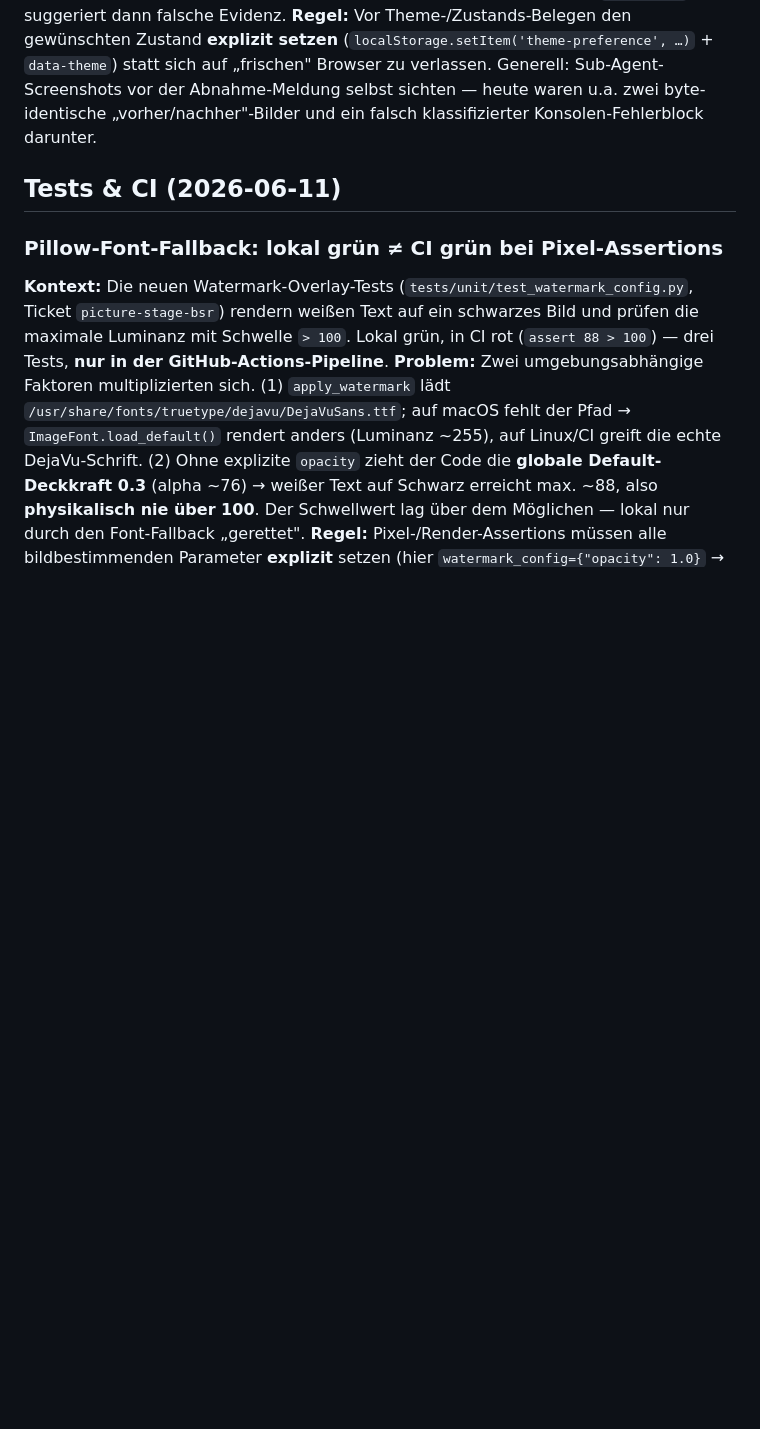
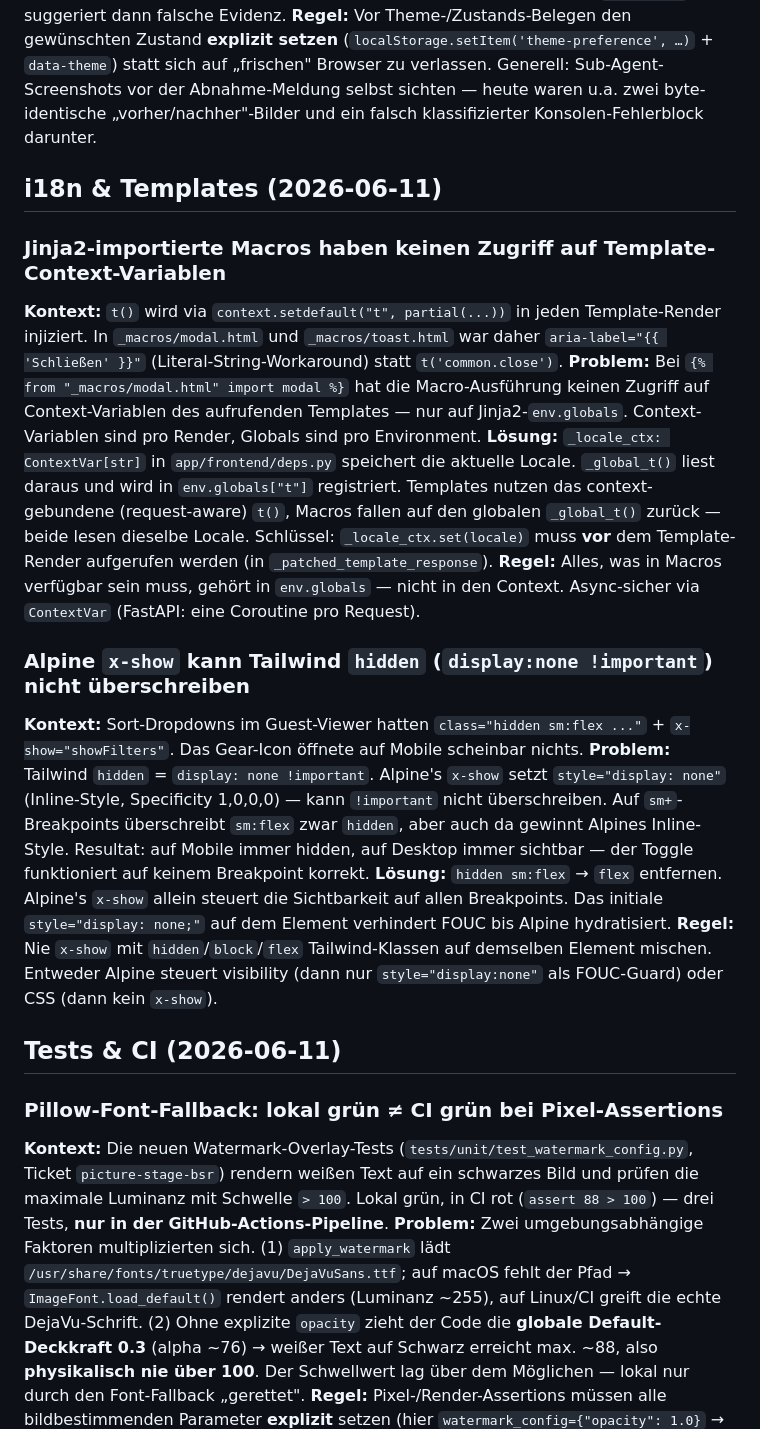
Before and after one commit to stoertebeker/picture-stage, a Markdown page: docs/lessons-learned.md, the part around the change. Rendered like a GitHub page; blank space fills up the shorter version.

```diff
--- a/docs/lessons-learned.md
+++ b/docs/lessons-learned.md
@@ -189,6 +189,20 @@ Kuratierte Erkenntnisse aus der Entwicklung, die nicht im Code oder in Commit-Me
 **Problem:** Das MCP-Browserprofil ist über Sub-Agenten und Stunden hinweg dasselbe; Theme-/Sprach-/Cookie-Zustand früherer Tests verfälscht spätere „Default"-Belege. Benennung der Screenshots (`…-dark.png`) suggeriert dann falsche Evidenz.
 **Regel:** Vor Theme-/Zustands-Belegen den gewünschten Zustand **explizit setzen** (`localStorage.setItem('theme-preference', …)` + `data-theme`) statt sich auf „frischen" Browser zu verlassen. Generell: Sub-Agent-Screenshots vor der Abnahme-Meldung selbst sichten — heute waren u.a. zwei byte-identische „vorher/nachher"-Bilder und ein falsch klassifizierter Konsolen-Fehlerblock darunter.
 
+## i18n & Templates (2026-06-11)
+
+### Jinja2-importierte Macros haben keinen Zugriff auf Template-Context-Variablen
+**Kontext:** `t()` wird via `context.setdefault("t", partial(...))` in jeden Template-Render injiziert. In `_macros/modal.html` und `_macros/toast.html` war daher `aria-label="{{ 'Schließen' }}"` (Literal-String-Workaround) statt `t('common.close')`.
+**Problem:** Bei `{% from "_macros/modal.html" import modal %}` hat die Macro-Ausführung keinen Zugriff auf Context-Variablen des aufrufenden Templates — nur auf Jinja2-`env.globals`. Context-Variablen sind pro Render, Globals sind pro Environment.
+**Lösung:** `_locale_ctx: ContextVar[str]` in `app/frontend/deps.py` speichert die aktuelle Locale. `_global_t()` liest daraus und wird in `env.globals["t"]` registriert. Templates nutzen das context-gebundene (request-aware) `t()`, Macros fallen auf den globalen `_global_t()` zurück — beide lesen dieselbe Locale. Schlüssel: `_locale_ctx.set(locale)` muss **vor** dem Template-Render aufgerufen werden (in `_patched_template_response`).
+**Regel:** Alles, was in Macros verfügbar sein muss, gehört in `env.globals` — nicht in den Context. Async-sicher via `ContextVar` (FastAPI: eine Coroutine pro Request).
+
+### Alpine `x-show` kann Tailwind `hidden` (`display:none !important`) nicht überschreiben
+**Kontext:** Sort-Dropdowns im Guest-Viewer hatten `class="hidden sm:flex ..."` + `x-show="showFilters"`. Das Gear-Icon öffnete auf Mobile scheinbar nichts.
+**Problem:** Tailwind `hidden` = `display: none !important`. Alpine's `x-show` setzt `style="display: none"` (Inline-Style, Specificity 1,0,0,0) — kann `!important` nicht überschreiben. Auf `sm+`-Breakpoints überschreibt `sm:flex` zwar `hidden`, aber auch da gewinnt Alpines Inline-Style. Resultat: auf Mobile immer hidden, auf Desktop immer sichtbar — der Toggle funktioniert auf keinem Breakpoint korrekt.
+**Lösung:** `hidden sm:flex` → `flex` entfernen. Alpine's `x-show` allein steuert die Sichtbarkeit auf allen Breakpoints. Das initiale `style="display: none;"` auf dem Element verhindert FOUC bis Alpine hydratisiert.
+**Regel:** Nie `x-show` mit `hidden`/`block`/`flex` Tailwind-Klassen auf demselben Element mischen. Entweder Alpine steuert visibility (dann nur `style="display:none"` als FOUC-Guard) oder CSS (dann kein `x-show`).
+
 ## Tests & CI (2026-06-11)
 
 ### Pillow-Font-Fallback: lokal grün ≠ CI grün bei Pixel-Assertions
```
Also changed, not shown: CLAUDE.md (+22 -32 lines).
